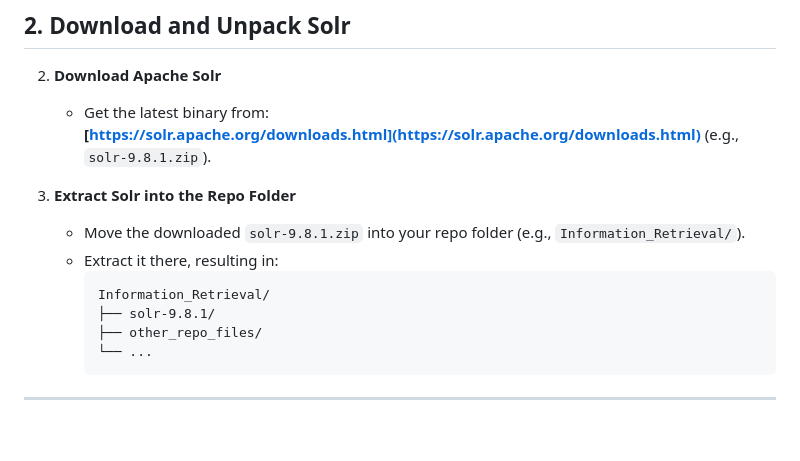
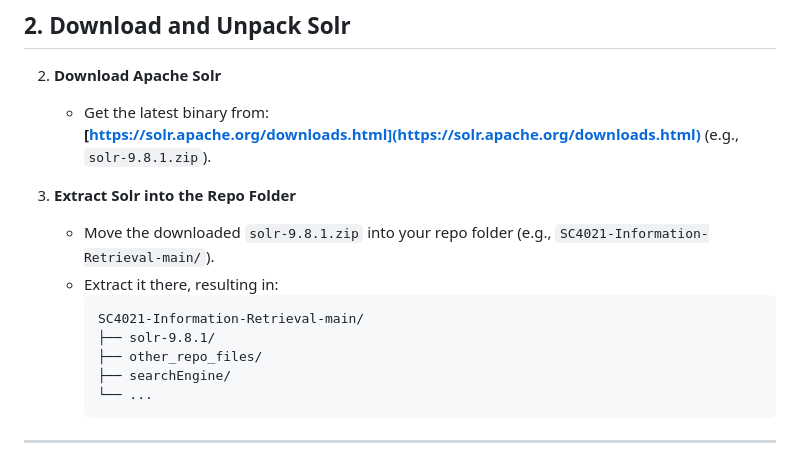
Before and after one commit to tej172/SC4021-Information-Retrieval, a Markdown page: README.md, the part around the change. Rendered like a GitHub page; blank space fills up the shorter version.

````diff
--- a/README.md
+++ b/README.md
@@ -127,12 +127,13 @@ set JAVA_HOME=C:\Program Files\Eclipse Adoptium\jdk-11.0.18.10-hotspot
      **[https://solr.apache.org/downloads.html](https://solr.apache.org/downloads.html)**  (e.g., `solr-9.8.1.zip`).
 
 3. **Extract Solr into the Repo Folder**
-   - Move the downloaded `solr-9.8.1.zip` into your repo folder (e.g., `Information_Retrieval/`).
+   - Move the downloaded `solr-9.8.1.zip` into your repo folder (e.g., `SC4021-Information-Retrieval-main/`).
    - Extract it there, resulting in:
      ```
-     Information_Retrieval/
+     SC4021-Information-Retrieval-main/
      ├── solr-9.8.1/
      ├── other_repo_files/
+     ├── searchEngine/
      └── ...
      ```
 ---
````
